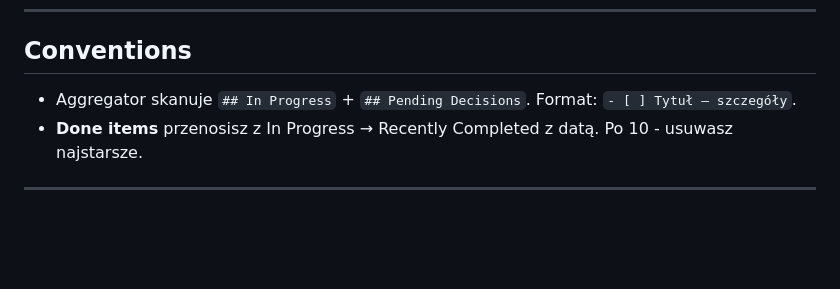
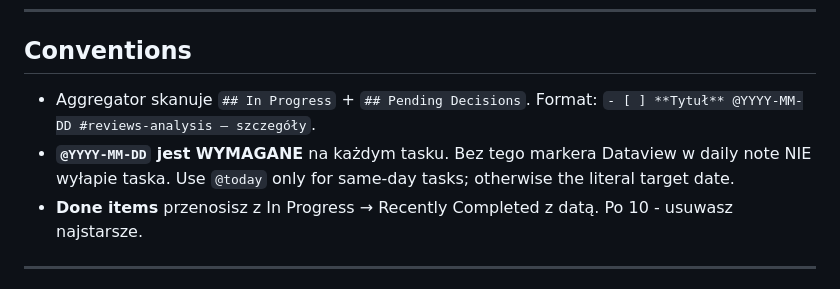
Before and after one commit to mothershipgit/review-analysis, a Markdown page: tracker.md, the part around the change. GitHub-like rendering; blank space fills up the shorter version.

Commit message:
tracker: codify @YYYY-MM-DD marker rule in conventions section
Co-Authored-By: Claude Opus 4.7 (1M context) <noreply@anthropic.com>

```diff
--- a/tracker.md
+++ b/tracker.md
@@ -48,7 +48,8 @@
 
 ## Conventions
 
-- Aggregator skanuje `## In Progress` + `## Pending Decisions`. Format: `- [ ] Tytuł — szczegóły`.
+- Aggregator skanuje `## In Progress` + `## Pending Decisions`. Format: `- [ ] **Tytuł** @YYYY-MM-DD #reviews-analysis — szczegóły`.
+- **`@YYYY-MM-DD` jest WYMAGANE** na każdym tasku. Bez tego markera Dataview w daily note NIE wyłapie taska. Use `@today` only for same-day tasks; otherwise the literal target date.
 - **Done items** przenosisz z In Progress → Recently Completed z datą. Po 10 - usuwasz najstarsze.
 
 ---
```
